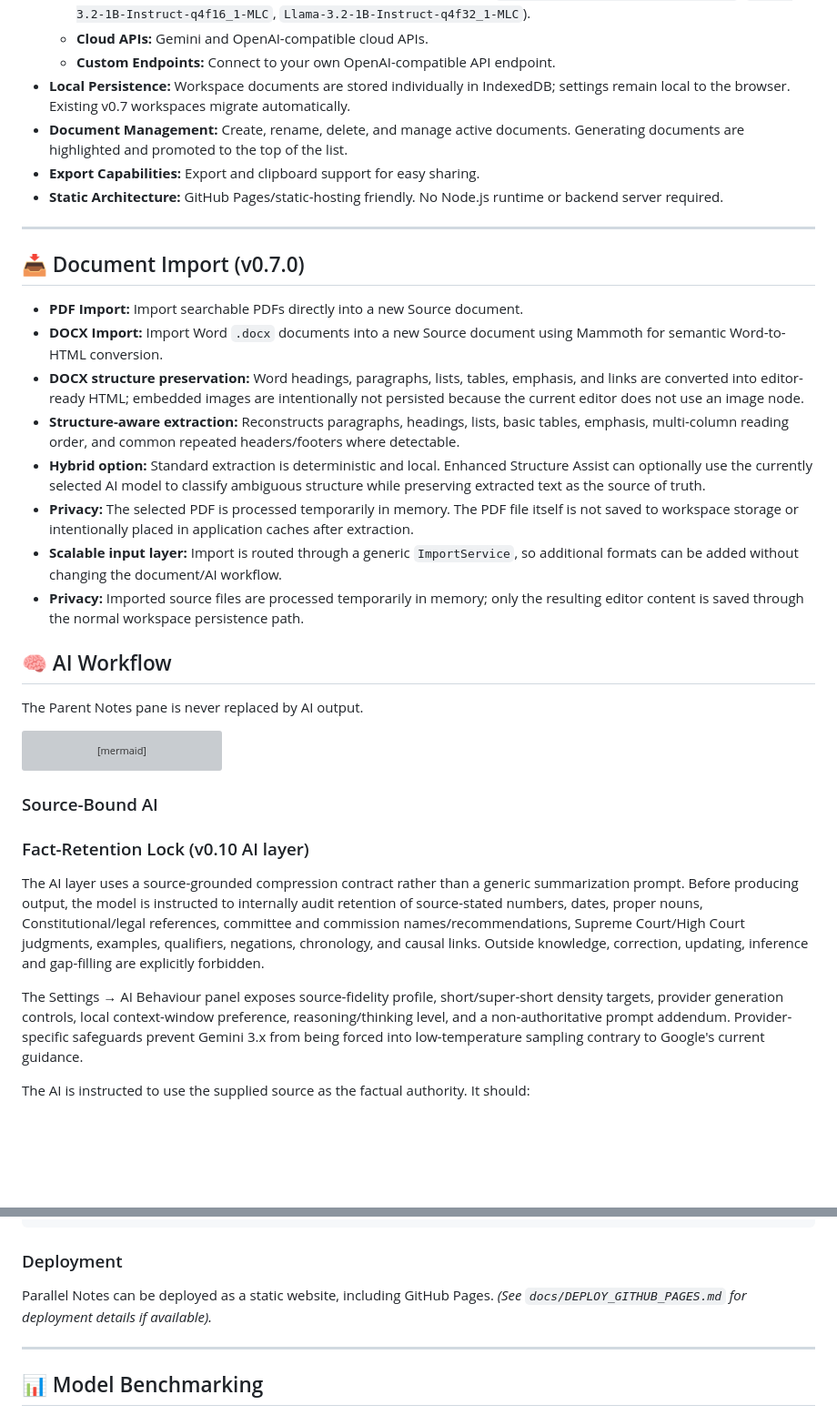
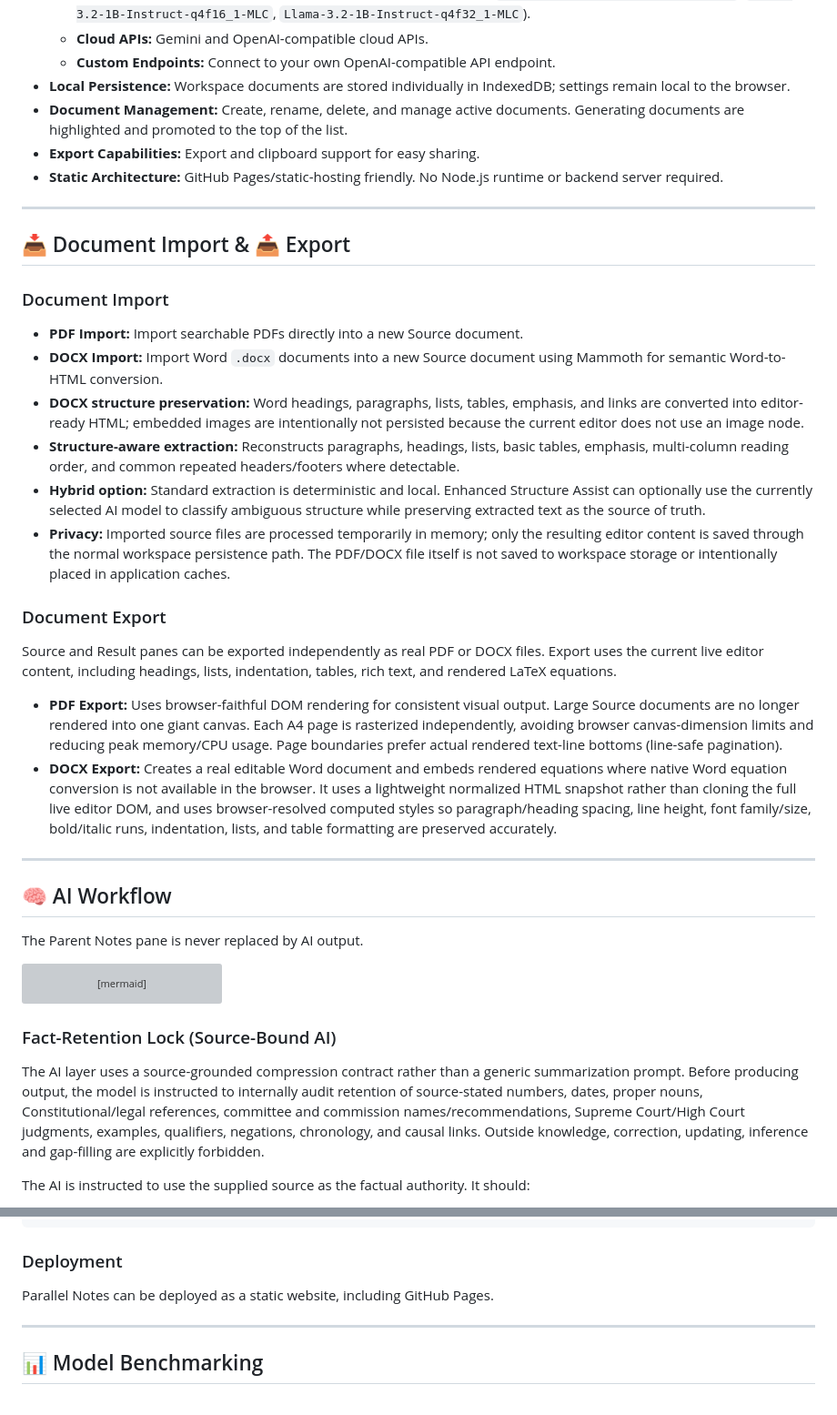
Before and after one commit to anand-verma/parallel-notes, a Markdown page: README.md, 2 parts joined by grey strips. Shown at 91% size. Rendered like a GitHub page; blank space fills up the shorter version; grey boxes are pictures that could not be loaded.

````diff
--- a/README.md
+++ b/README.md
@@ -69,23 +19,32 @@
   - **Local WebLLM Inference:** Lightweight curated local models (e.g., `Qwen2.5-1.5B-Instruct-q4f16_1-MLC`, `Llama-3.2-1B-Instruct-q4f16_1-MLC`, `Llama-3.2-1B-Instruct-q4f32_1-MLC`).
   - **Cloud APIs:** Gemini and OpenAI-compatible cloud APIs.
   - **Custom Endpoints:** Connect to your own OpenAI-compatible API endpoint.
-- **Local Persistence:** Workspace documents are stored individually in IndexedDB; settings remain local to the browser. Existing v0.7 workspaces migrate automatically.
+- **Local Persistence:** Workspace documents are stored individually in IndexedDB; settings remain local to the browser.
 - **Document Management:** Create, rename, delete, and manage active documents. Generating documents are highlighted and promoted to the top of the list.
 - **Export Capabilities:** Export and clipboard support for easy sharing.
 - **Static Architecture:** GitHub Pages/static-hosting friendly. No Node.js runtime or backend server required.
 
 ---
 
-## 📥 Document Import (v0.7.0)
+## 📥 Document Import & 📤 Export
+
+### Document Import
 
 - **PDF Import:** Import searchable PDFs directly into a new Source document.
 - **DOCX Import:** Import Word `.docx` documents into a new Source document using Mammoth for semantic Word-to-HTML conversion.
 - **DOCX structure preservation:** Word headings, paragraphs, lists, tables, emphasis, and links are converted into editor-ready HTML; embedded images are intentionally not persisted because the current editor does not use an image node.
 - **Structure-aware extraction:** Reconstructs paragraphs, headings, lists, basic tables, emphasis, multi-column reading order, and common repeated headers/footers where detectable.
 - **Hybrid option:** Standard extraction is deterministic and local. Enhanced Structure Assist can optionally use the currently selected AI model to classify ambiguous structure while preserving extracted text as the source of truth.
-- **Privacy:** The selected PDF is processed temporarily in memory. The PDF file itself is not saved to workspace storage or intentionally placed in application caches after extraction.
-- **Scalable input layer:** Import is routed through a generic `ImportService`, so additional formats can be added without changing the document/AI workflow.
-- **Privacy:** Imported source files are processed temporarily in memory; only the resulting editor content is saved through the normal workspace persistence path.
+- **Privacy:** Imported source files are processed temporarily in memory; only the resulting editor content is saved through the normal workspace persistence path. The PDF/DOCX file itself is not saved to workspace storage or intentionally placed in application caches.
+
+### Document Export
+
+Source and Result panes can be exported independently as real PDF or DOCX files. Export uses the current live editor content, including headings, lists, indentation, tables, rich text, and rendered LaTeX equations.
+
+- **PDF Export:** Uses browser-faithful DOM rendering for consistent visual output. Large Source documents are no longer rendered into one giant canvas. Each A4 page is rasterized independently, avoiding browser canvas-dimension limits and reducing peak memory/CPU usage. Page boundaries prefer actual rendered text-line bottoms (line-safe pagination).
+- **DOCX Export:** Creates a real editable Word document and embeds rendered equations where native Word equation conversion is not available in the browser. It uses a lightweight normalized HTML snapshot rather than cloning the full live editor DOM, and uses browser-resolved computed styles so paragraph/heading spacing, line height, font family/size, bold/italic runs, indentation, lists, and table formatting are preserved accurately.
+
+---
 
 ## 🧠 AI Workflow
 
@@ -111,14 +70,9 @@ flowchart TD
     SR --> SN[Summary Notes]
 ```
 
-### Source-Bound AI
-
-### Fact-Retention Lock (v0.10 AI layer)
+### Fact-Retention Lock (Source-Bound AI)
 
 The AI layer uses a source-grounded compression contract rather than a generic summarization prompt. Before producing output, the model is instructed to internally audit retention of source-stated numbers, dates, proper nouns, Constitutional/legal references, committee and commission names/recommendations, Supreme Court/High Court judgments, examples, qualifiers, negations, chronology, and causal links. Outside knowledge, correction, updating, inference and gap-filling are explicitly forbidden.
-
-The Settings → AI Behaviour panel exposes source-fidelity profile, short/super-short density targets, provider generation controls, local context-window preference, reasoning/thinking level, and a non-authoritative prompt addendum. Provider-specific safeguards prevent Gemini 3.x from being forced into low-temperature sampling contrary to Google's current guidance.
-
 
 The AI is instructed to use the supplied source as the factual authority. It should:
 
@@ -212,7 +194,7 @@ npx serve .
 
 ### Deployment
 
-Parallel Notes can be deployed as a static website, including GitHub Pages. _(See `docs/DEPLOY_GITHUB_PAGES.md` for deployment details if available)._
+Parallel Notes can be deployed as a static website, including GitHub Pages.
 
 ---
 
````
Also changed, not shown: other parts of README.md (+93 -99 lines).
